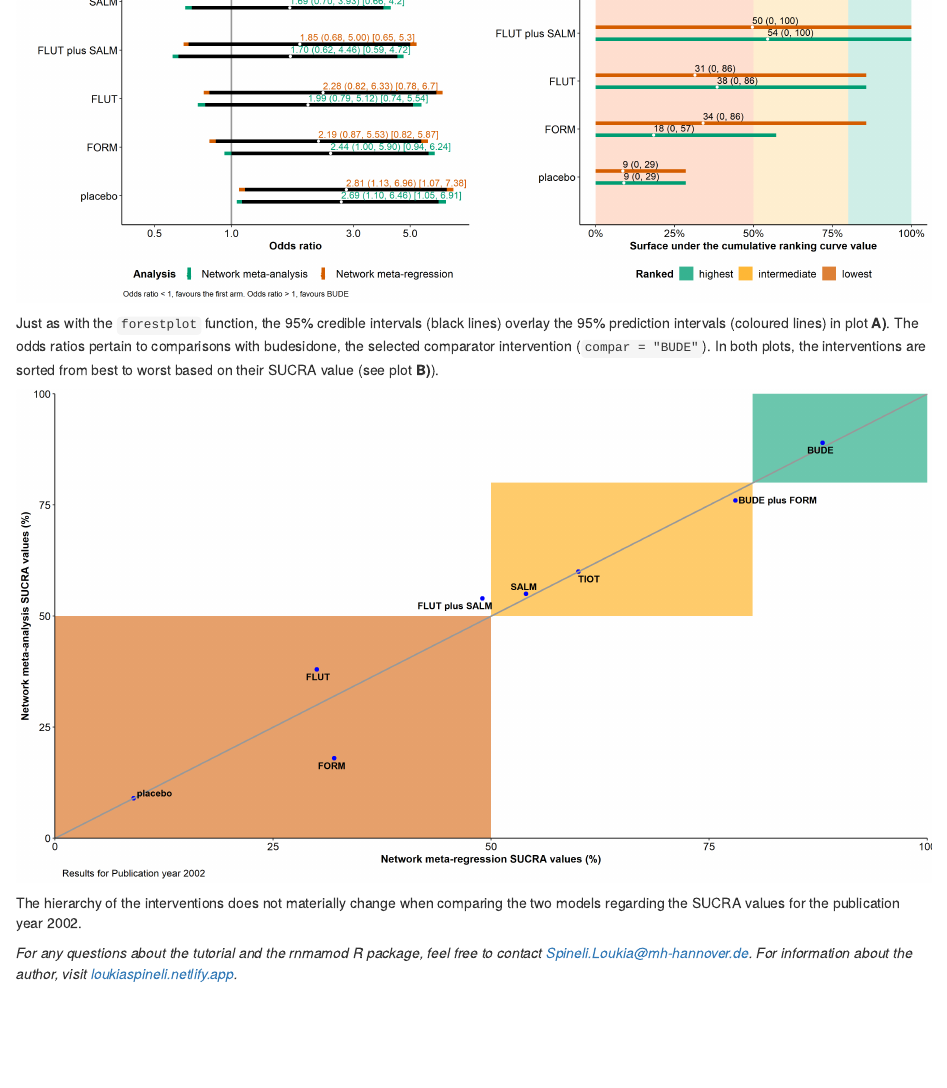
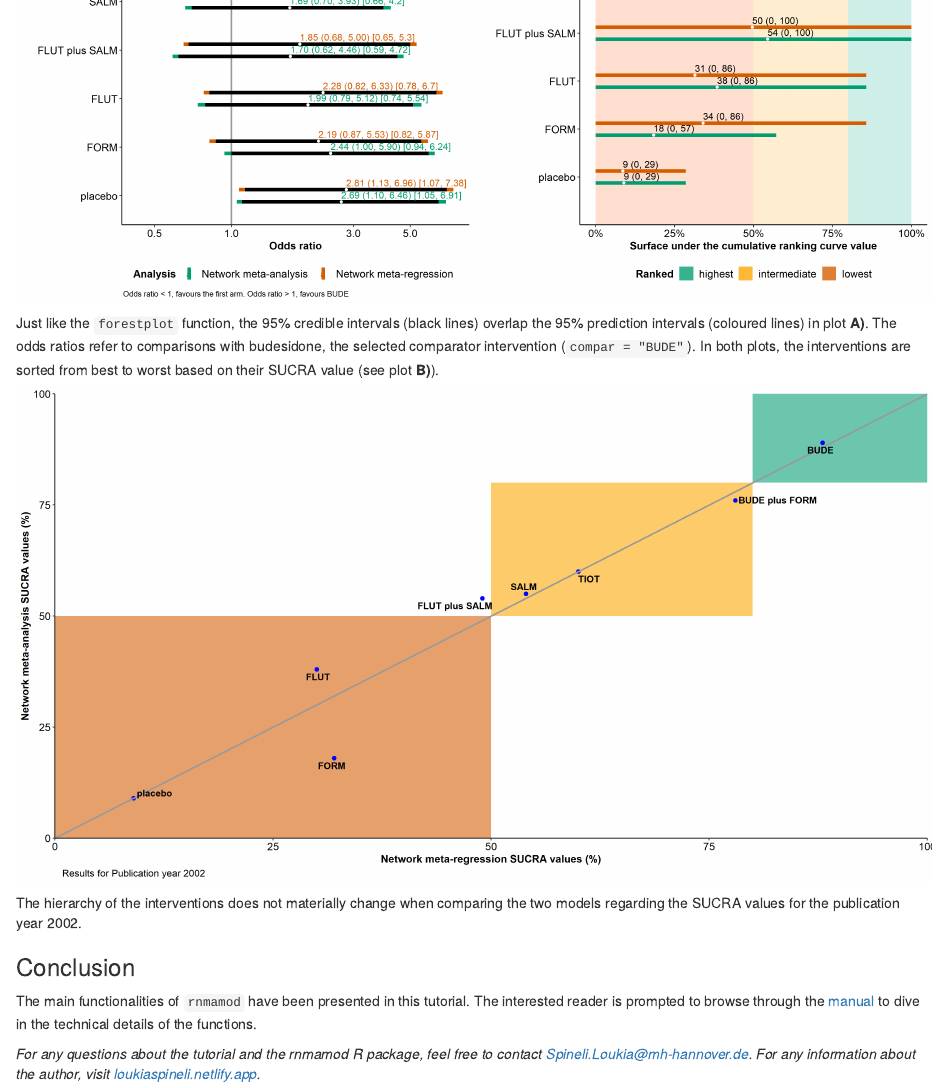
Before and after one commit to LoukiaSpin/rnmamod-blog-tutorial, an R Markdown document (rnmamod_tutorial_KP.Rmd): the page in a window 1100 px wide, from 6230 px down. Rendered offline with R 4.5, knitr and Pandoc, with nearby package versions; some code elsewhere in the file could not run offline.

Commit message:
add conclusion

````diff
--- a/rnmamod_tutorial_KP.Rmd
+++ b/rnmamod_tutorial_KP.Rmd
@@ -578,13 +578,15 @@ As a reminder, you may insert the argument `save_xls = TRUE` in the `metareg_plo
 ```{r reg_interval, echo=FALSE, out.width = "100%", out.height = "60%", fig.align="left", fig.cap = "", fig.alt=""}
 knitr::include_graphics("./gigures/reg_interval.png")
 ```
-
-Just as with the `forestplot` function, the 95% credible intervals (black lines) overlay the 95% prediction intervals (coloured lines) in plot **A)**. The odds ratios pertain to comparisons with budesidone, the selected comparator intervention (`compar = "BUDE"`). In both plots, the interventions are sorted from best to worst based on their SUCRA value (see plot **B)**).
+Just like the `forestplot` function, the 95% credible intervals (black lines) overlap the 95% prediction intervals (coloured lines) in plot **A)**. The odds ratios refer to comparisons with budesidone, the selected comparator intervention (`compar = "BUDE"`). In both plots, the interventions are sorted from best to worst based on their SUCRA value (see plot **B)**).
 
 ```{r reg_sucra, echo=FALSE, out.width = "100%", out.height = "160%", fig.align="center", fig.cap = "", fig.alt=""}
 knitr::include_graphics("./gigures/reg_sucra.png")
 ```
-
 The hierarchy of the interventions does not materially change  when comparing the two models regarding the SUCRA values for the publication year 2002.
 
-*For any questions about the tutorial and the rnmamod R package, feel free to contact [Spineli.Loukia@mh-hannover.de](mailto:Spineli.Loukia@mh-hannover.de). For information about the author, visit [loukiaspineli.netlify.app](https://loukiaspineli.netlify.app/).*
+### Conclusion
+
+The main functionalities of `rnmamod` have been presented in this tutorial. The interested reader is prompted to browse through the [manual](https://cran.r-project.org/web/packages/rnmamod/rnmamod.pdf) to dive in the technical details of the functions.
+
+*For any questions about the tutorial and the rnmamod R package, feel free to contact [Spineli.Loukia@mh-hannover.de](mailto:Spineli.Loukia@mh-hannover.de). For any information about the author, visit [loukiaspineli.netlify.app](https://loukiaspineli.netlify.app/).*
````
